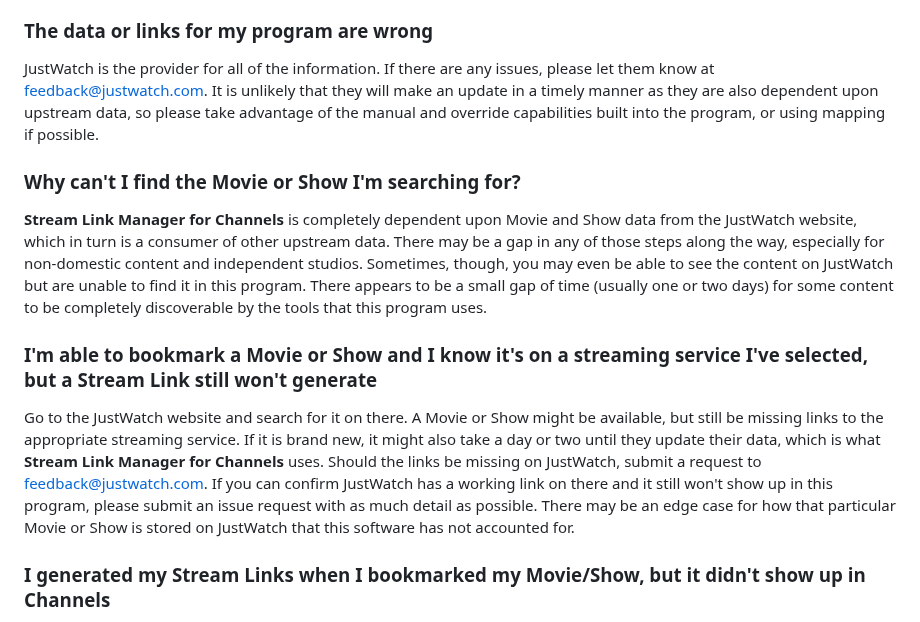
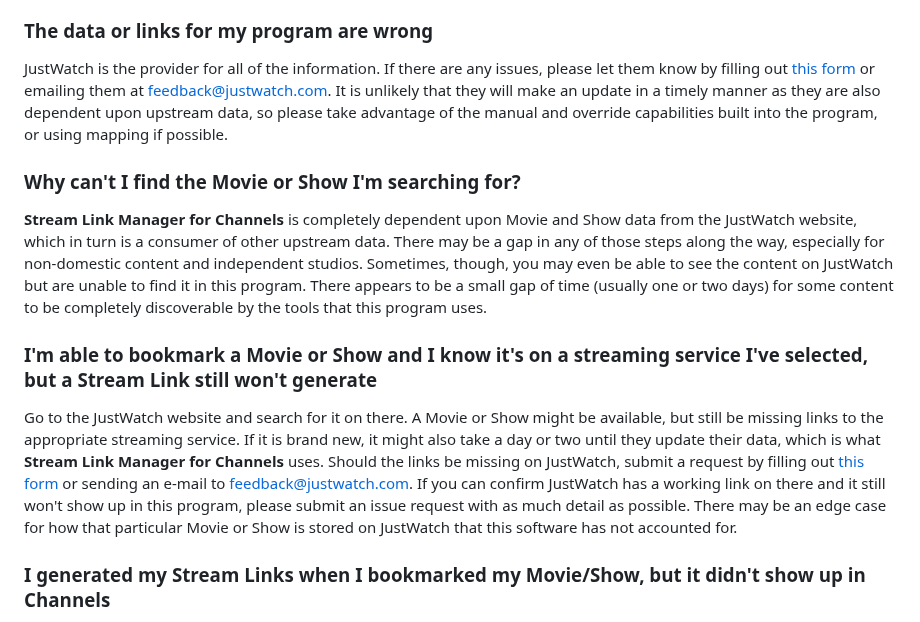
Before and after one commit to babsonnexus/stream-link-manager-for-channels, a Markdown page: README.md, the part around the change. GitHub-like rendering.

````diff
--- a/README.md
+++ b/README.md
@@ -743,13 +743,13 @@ It is all a function of what services you have selected and the data on JustWatc
 While new Streaming Services are brought online and shut down on a regular basis, they also sometimes just change names. Any name change will result in the "old name" being removed and the "new name" being added. If this happens to you, all you need to do is return to the ```Setttings``` area, add the "new name", and prioritize it. The next time you generate your Stream Links, any missing Movies and Shows that were removed will be recreated. Remember, there is a difference between "bookmarking" a Movie or Show and having Stream Links for it.
 
 ### The data or links for my program are wrong
-JustWatch is the provider for all of the information. If there are any issues, please let them know at feedback@justwatch.com. It is unlikely that they will make an update in a timely manner as they are also dependent upon upstream data, so please take advantage of the manual and override capabilities built into the program, or using mapping if possible.
+JustWatch is the provider for all of the information. If there are any issues, please let them know by filling out [this form](https://support.justwatch.com/hc/en-us/requests/new) or emailing them at feedback@justwatch.com. It is unlikely that they will make an update in a timely manner as they are also dependent upon upstream data, so please take advantage of the manual and override capabilities built into the program, or using mapping if possible.
 
 ### Why can't I find the Movie or Show I'm searching for?
 <b>Stream Link Manager for Channels</b> is completely dependent upon Movie and Show data from the JustWatch website, which in turn is a consumer of other upstream data. There may be a gap in any of those steps along the way, especially for non-domestic content and independent studios. Sometimes, though, you may even be able to see the content on JustWatch but are unable to find it in this program. There appears to be a small gap of time (usually one or two days) for some content to be completely discoverable by the tools that this program uses.
 
 ### I'm able to bookmark a Movie or Show and I know it's on a streaming service I've selected, but a Stream Link still won't generate
-Go to the JustWatch website and search for it on there. A Movie or Show might be available, but still be missing links to the appropriate streaming service. If it is brand new, it might also take a day or two until they update their data, which is what <b>Stream Link Manager for Channels</b> uses. Should the links be missing on JustWatch, submit a request to feedback@justwatch.com. If you can confirm JustWatch has a working link on there and it still won't show up in this program, please submit an issue request with as much detail as possible. There may be an edge case for how that particular Movie or Show is stored on JustWatch that this software has not accounted for.
+Go to the JustWatch website and search for it on there. A Movie or Show might be available, but still be missing links to the appropriate streaming service. If it is brand new, it might also take a day or two until they update their data, which is what <b>Stream Link Manager for Channels</b> uses. Should the links be missing on JustWatch, submit a request by filling out [this form](https://support.justwatch.com/hc/en-us/requests/new) or sending an e-mail to feedback@justwatch.com. If you can confirm JustWatch has a working link on there and it still won't show up in this program, please submit an issue request with as much detail as possible. There may be an edge case for how that particular Movie or Show is stored on JustWatch that this software has not accounted for.
 
 ### I generated my Stream Links when I bookmarked my Movie/Show, but it didn't show up in Channels
 Generating the Stream Link(s) is not enough; you need to update personal media from within Channels so that it appears inside that interface. There are several ways to deal with this. First and foremost, within this software, under ```Run Processes```, is a button that will do all the necessary steps:
````
